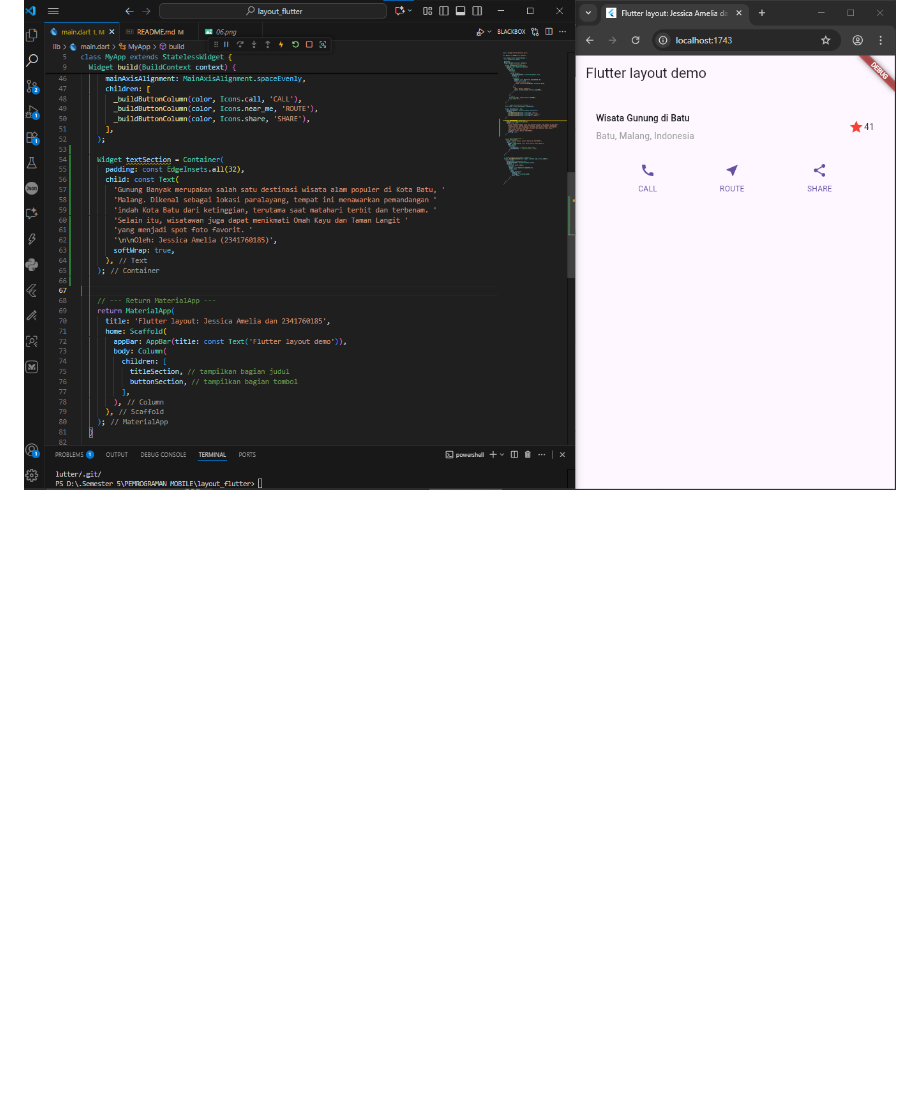
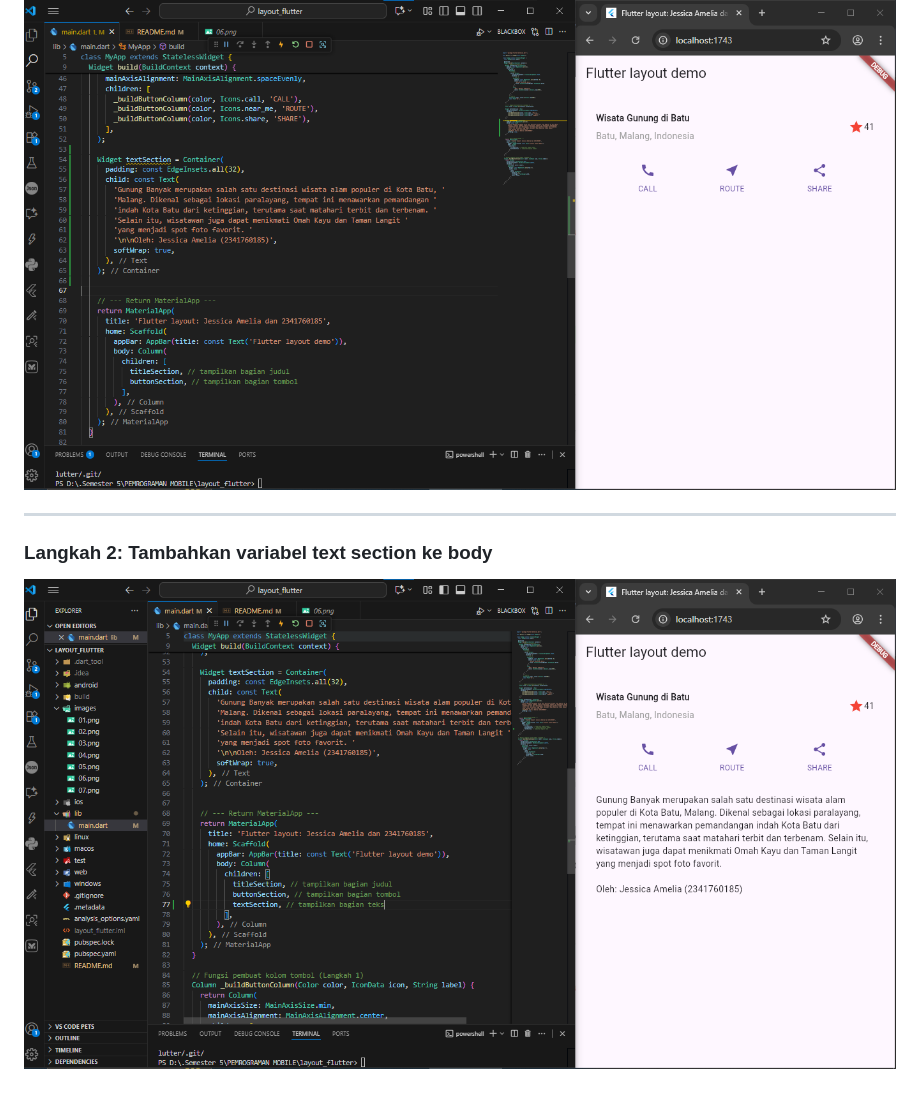
Before and after one commit to jessicaamelia17/flutter_layout_navigation, a Markdown page: README.md, the part around the change. Rendered like a GitHub page; pictures changed too: images/08.png (added); blank space fills up the shorter version.

Commit message:
Praktikum 3: Langkah 2

```diff
--- a/README.md
+++ b/README.md
@@ -50,3 +50,8 @@ Buka file main.dart lalu ganti dengan kode berikut. Isi nama dan NIM Anda di tex
 
 ### Langkah 1: Buat widget textSection
 ![Langkah1](images/07.png)
+
+---
+
+### Langkah 2: Tambahkan variabel text section ke body
+![Langkah2](images/08.png)
```
Also changed, not shown: 1 other file.
